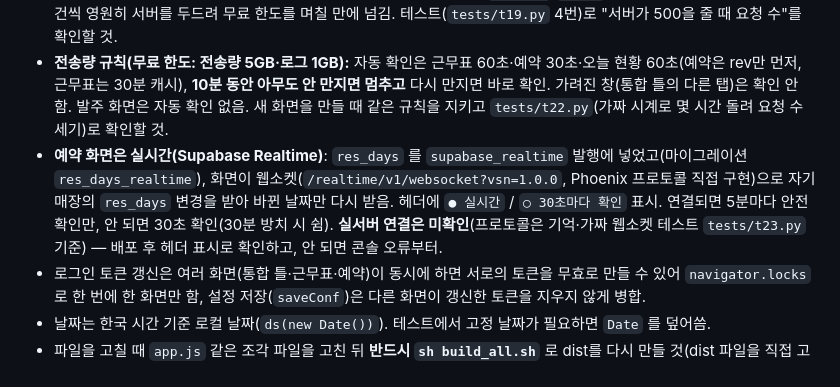
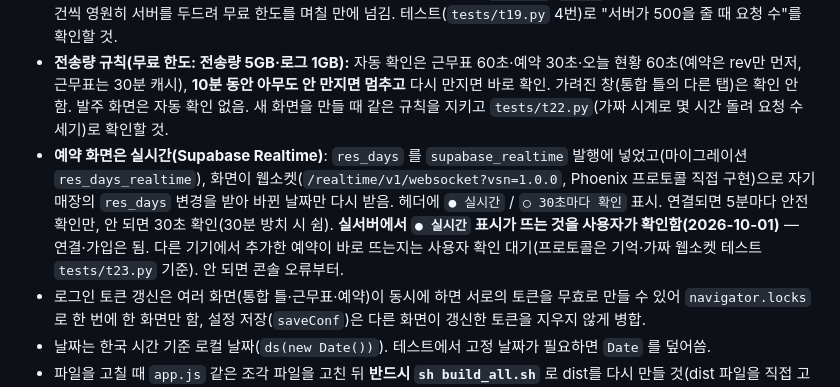
Before and after one commit to kjs92525-stack/ilpum, a Markdown page: CLAUDE.md, the part around the change. Drawn GitHub-style.

Commit message:
CLAUDE.md: 실시간 연결 실서버 확인 기록
Co-Authored-By: Claude Sonnet 5.5 <noreply@anthropic.com>
Claude-Session: https://claude.ai/code/session_01MCrMUeMUZ79vxEzRpP9vsT

```diff
--- a/CLAUDE.md
+++ b/CLAUDE.md
@@ -174,7 +174,7 @@ tools/import-oct 엑셀(예전 근무표 10월 내보내기)을 새 서버 형
 - 채팅 환경의 미리보기(iframe 샌드박스)는 `blob:` 이미지·클립보드·공유가 막히고 외부 접속도 안 됨 → 사진 미리보기는 `data:` URL + 캔버스 대체로 구현. **사용자가 미리보기 화면에서 열어 보고 "안 된다"고 하는 경우가 잦았으니**, 증상이 접속 문제인지 코드 문제인지 먼저 구분할 것(접속 막힘은 "서버에 연결하지 못했어요" 화면이 뜸).
 - **재시도는 반드시 점점 느리게.** 실패한 저장·확인을 곧바로 다시 부르면(`finally`/`dirty` 재호출 포함) 기기 하나가 초당 수 건씩 영원히 서버를 두드려 무료 한도를 며칠 만에 넘김. 테스트(`tests/t19.py` 4번)로 "서버가 500을 줄 때 요청 수"를 확인할 것.
 - **전송량 규칙(무료 한도: 전송량 5GB·로그 1GB):** 자동 확인은 근무표 60초·예약 30초·오늘 현황 60초(예약은 rev만 먼저, 근무표는 30분 캐시), **10분 동안 아무도 안 만지면 멈추고** 다시 만지면 바로 확인. 가려진 창(통합 틀의 다른 탭)은 확인 안 함. 발주 화면은 자동 확인 없음. 새 화면을 만들 때 같은 규칙을 지키고 `tests/t22.py`(가짜 시계로 몇 시간 돌려 요청 수 세기)로 확인할 것.
-- **예약 화면은 실시간(Supabase Realtime)**: `res_days` 를 `supabase_realtime` 발행에 넣었고(마이그레이션 `res_days_realtime`), 화면이 웹소켓(`/realtime/v1/websocket?vsn=1.0.0`, Phoenix 프로토콜 직접 구현)으로 자기 매장의 `res_days` 변경을 받아 바뀐 날짜만 다시 받음. 헤더에 `● 실시간` / `○ 30초마다 확인` 표시. 연결되면 5분마다 안전 확인만, 안 되면 30초 확인(30분 방치 시 쉼). **실서버 연결은 미확인**(프로토콜은 기억·가짜 웹소켓 테스트 `tests/t23.py` 기준) — 배포 후 헤더 표시로 확인하고, 안 되면 콘솔 오류부터.
+- **예약 화면은 실시간(Supabase Realtime)**: `res_days` 를 `supabase_realtime` 발행에 넣었고(마이그레이션 `res_days_realtime`), 화면이 웹소켓(`/realtime/v1/websocket?vsn=1.0.0`, Phoenix 프로토콜 직접 구현)으로 자기 매장의 `res_days` 변경을 받아 바뀐 날짜만 다시 받음. 헤더에 `● 실시간` / `○ 30초마다 확인` 표시. 연결되면 5분마다 안전 확인만, 안 되면 30초 확인(30분 방치 시 쉼). **실서버에서 `● 실시간` 표시가 뜨는 것을 사용자가 확인함(2026-10-01)** — 연결·가입은 됨. 다른 기기에서 추가한 예약이 바로 뜨는지는 사용자 확인 대기(프로토콜은 기억·가짜 웹소켓 테스트 `tests/t23.py` 기준). 안 되면 콘솔 오류부터.
 - 로그인 토큰 갱신은 여러 화면(통합 틀·근무표·예약)이 동시에 하면 서로의 토큰을 무효로 만들 수 있어 `navigator.locks` 로 한 번에 한 화면만 함, 설정 저장(`saveConf`)은 다른 화면이 갱신한 토큰을 지우지 않게 병합.
 - 날짜는 한국 시간 기준 로컬 날짜(`ds(new Date())`). 테스트에서 고정 날짜가 필요하면 `Date` 를 덮어씀.
 - 파일을 고칠 때 `app.js` 같은 조각 파일을 고친 뒤 **반드시 `sh build_all.sh`** 로 dist를 다시 만들 것(dist 파일을 직접 고치면 다음 빌드에서 사라짐).
```
